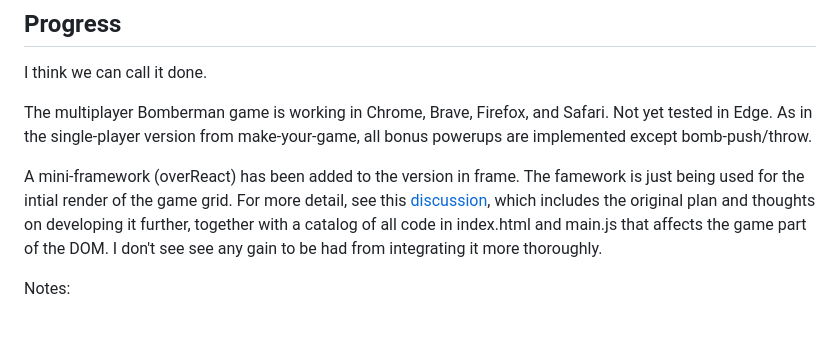
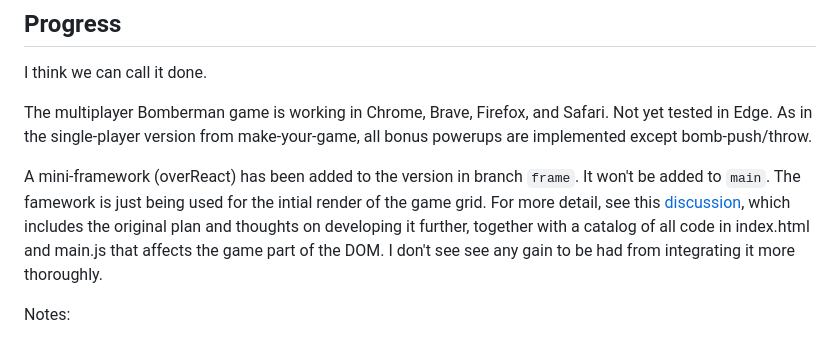
Before and after one commit to pjtunstall/mad, a Markdown page: README.md, the part around the change. GitHub-like rendering.

Commit message:
updated README and framework.md to reflect adding of framework in branch <frame>

```diff
--- a/README.md
+++ b/README.md
@@ -21,7 +21,7 @@ I think we can call it done.
 
 The multiplayer Bomberman game is working in Chrome, Brave, Firefox, and Safari. Not yet tested in Edge. As in the single-player version from make-your-game, all bonus powerups are implemented except bomb-push/throw.
 
-A mini-framework (overReact) has been added to the version in frame. The famework is just being used for the intial render of the game grid. For more detail, see this [discussion](framework.md), which includes the original plan and thoughts on developing it further, together with a catalog of all code in index.html and main.js that affects the game part of the DOM. I don't see see any gain to be had from integrating it more thoroughly.
+A mini-framework (overReact) has been added to the version in branch `frame`. It won't be added to `main`. The famework is just being used for the intial render of the game grid. For more detail, see this [discussion](framework.md), which includes the original plan and thoughts on developing it further, together with a catalog of all code in index.html and main.js that affects the game part of the DOM. I don't see see any gain to be had from integrating it more thoroughly.
 
 Notes:
 
```
